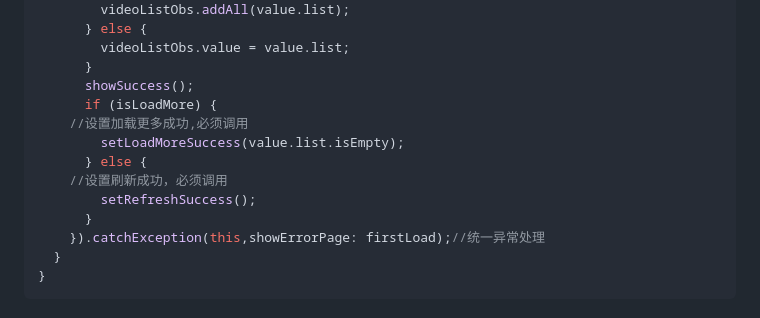
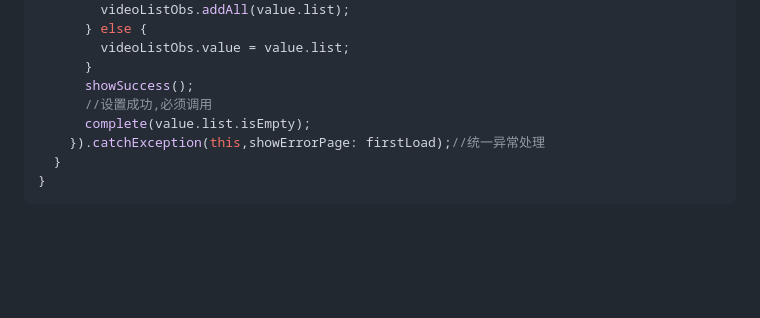
Before and after one commit to life20230602/FlutterBase, a Markdown page: README.md, the part around the change. Rendered like a GitHub page; blank space fills up the shorter version.

Commit message:
加载框

```diff
--- a/README.md
+++ b/README.md
@@ -174,13 +174,8 @@ class VideoListLogic extends AppBaseRefreshController {
         videoListObs.value = value.list;
       }
       showSuccess();
-      if (isLoadMore) {
-	//设置加载更多成功,必须调用
-        setLoadMoreSuccess(value.list.isEmpty);
-      } else {
-	//设置刷新成功，必须调用
-        setRefreshSuccess();
-      }
+      //设置成功,必须调用
+      complete(value.list.isEmpty);
     }).catchException(this,showErrorPage: firstLoad);//统一异常处理
   }
 }
```
